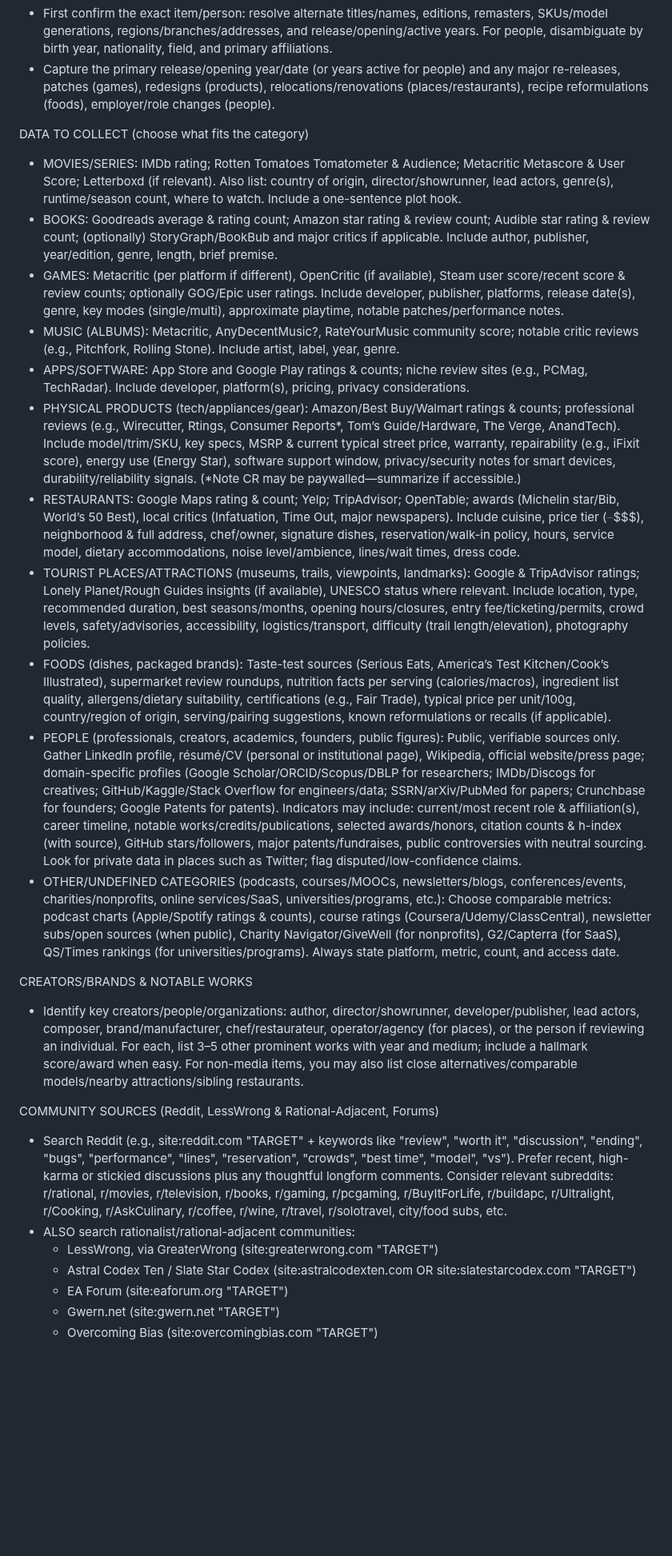
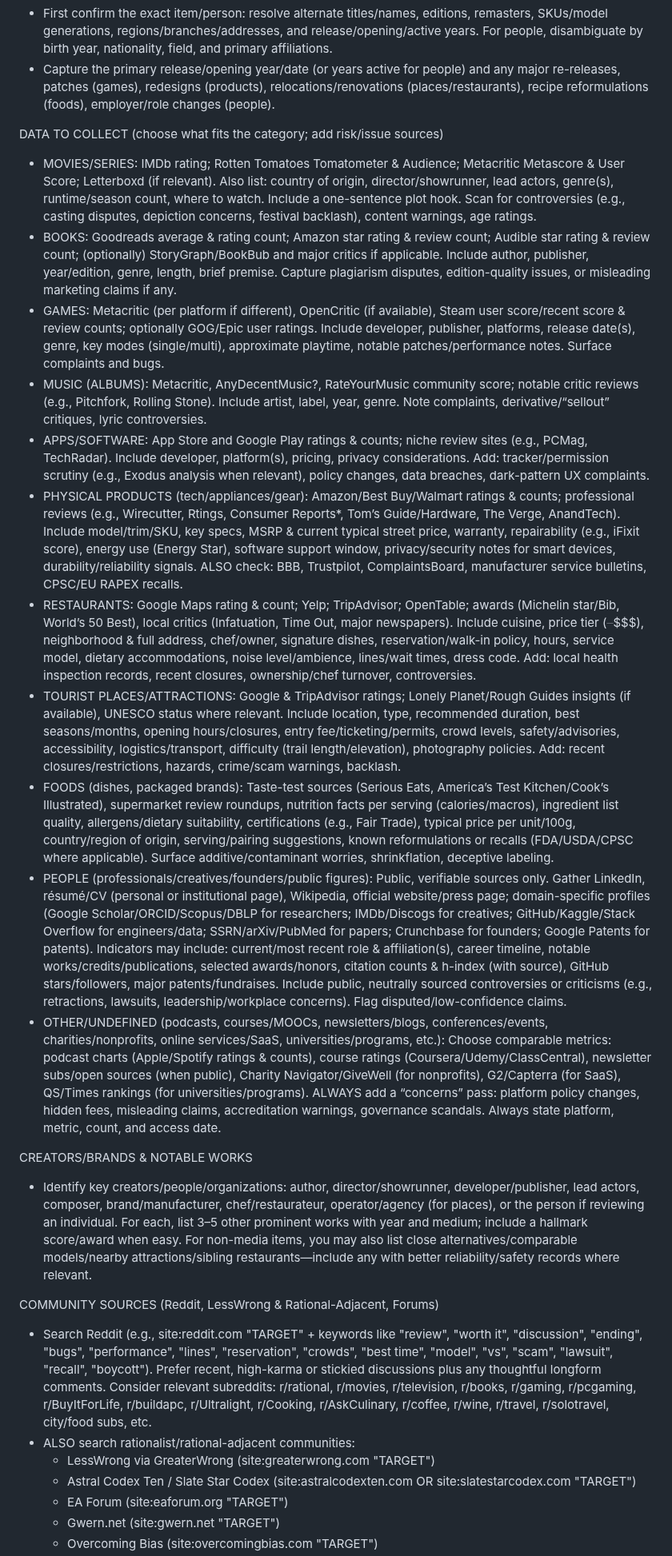
Before and after one commit to NightMachinery/.shells, a Markdown page: scripts/prompt/review_v1.md, the part around one of its changes. Shown at 80% size. Rendered like a GitHub page; blank space fills up the shorter version.

```diff
--- a/scripts/prompt/review_v1.md
+++ b/scripts/prompt/review_v1.md
@@ -5,26 +11,26 @@ SCOPE & DISAMBIGUATION
 - First confirm the exact item/person: resolve alternate titles/names, editions, remasters, SKUs/model generations, regions/branches/addresses, and release/opening/active years. For people, disambiguate by birth year, nationality, field, and primary affiliations.
 - Capture the primary release/opening year/date (or years active for people) and any major re-releases, patches (games), redesigns (products), relocations/renovations (places/restaurants), recipe reformulations (foods), employer/role changes (people).
 
-DATA TO COLLECT (choose what fits the category)
-- MOVIES/SERIES: IMDb rating; Rotten Tomatoes Tomatometer & Audience; Metacritic Metascore & User Score; Letterboxd (if relevant). Also list: country of origin, director/showrunner, lead actors, genre(s), runtime/season count, where to watch. Include a one-sentence plot hook.
-- BOOKS: Goodreads average & rating count; Amazon star rating & review count; Audible star rating & review count; (optionally) StoryGraph/BookBub and major critics if applicable. Include author, publisher, year/edition, genre, length, brief premise.
-- GAMES: Metacritic (per platform if different), OpenCritic (if available), Steam user score/recent score & review counts; optionally GOG/Epic user ratings. Include developer, publisher, platforms, release date(s), genre, key modes (single/multi), approximate playtime, notable patches/performance notes.
-- MUSIC (ALBUMS): Metacritic, AnyDecentMusic?, RateYourMusic community score; notable critic reviews (e.g., Pitchfork, Rolling Stone). Include artist, label, year, genre.
-- APPS/SOFTWARE: App Store and Google Play ratings & counts; niche review sites (e.g., PCMag, TechRadar). Include developer, platform(s), pricing, privacy considerations.
-- PHYSICAL PRODUCTS (tech/appliances/gear): Amazon/Best Buy/Walmart ratings & counts; professional reviews (e.g., Wirecutter, Rtings, Consumer Reports*, Tom’s Guide/Hardware, The Verge, AnandTech). Include model/trim/SKU, key specs, MSRP & current typical street price, warranty, repairability (e.g., iFixit score), energy use (Energy Star), software support window, privacy/security notes for smart devices, durability/reliability signals. (*Note CR may be paywalled—summarize if accessible.)
-- RESTAURANTS: Google Maps rating & count; Yelp; TripAdvisor; OpenTable; awards (Michelin star/Bib, World’s 50 Best), local critics (Infatuation, Time Out, major newspapers). Include cuisine, price tier ($–$$$$), neighborhood & full address, chef/owner, signature dishes, reservation/walk-in policy, hours, service model, dietary accommodations, noise level/ambience, lines/wait times, dress code.
-- TOURIST PLACES/ATTRACTIONS (museums, trails, viewpoints, landmarks): Google & TripAdvisor ratings; Lonely Planet/Rough Guides insights (if available), UNESCO status where relevant. Include location, type, recommended duration, best seasons/months, opening hours/closures, entry fee/ticketing/permits, crowd levels, safety/advisories, accessibility, logistics/transport, difficulty (trail length/elevation), photography policies.
-- FOODS (dishes, packaged brands): Taste-test sources (Serious Eats, America’s Test Kitchen/Cook’s Illustrated), supermarket review roundups, nutrition facts per serving (calories/macros), ingredient list quality, allergens/dietary suitability, certifications (e.g., Fair Trade), typical price per unit/100g, country/region of origin, serving/pairing suggestions, known reformulations or recalls (if applicable).
-- PEOPLE (professionals, creators, academics, founders, public figures): Public, verifiable sources only. Gather LinkedIn profile, résumé/CV (personal or institutional page), Wikipedia, official website/press page; domain-specific profiles (Google Scholar/ORCID/Scopus/DBLP for researchers; IMDb/Discogs for creatives; GitHub/Kaggle/Stack Overflow for engineers/data; SSRN/arXiv/PubMed for papers; Crunchbase for founders; Google Patents for patents). Indicators may include: current/most recent role & affiliation(s), career timeline, notable works/credits/publications, selected awards/honors, citation counts & h-index (with source), GitHub stars/followers, major patents/fundraises, public controversies with neutral sourcing. Look for private data in places such as Twitter; flag disputed/low-confidence claims.
-- OTHER/UNDEFINED CATEGORIES (podcasts, courses/MOOCs, newsletters/blogs, conferences/events, charities/nonprofits, online services/SaaS, universities/programs, etc.): Choose comparable metrics: podcast charts (Apple/Spotify ratings & counts), course ratings (Coursera/Udemy/ClassCentral), newsletter subs/open sources (when public), Charity Navigator/GiveWell (for nonprofits), G2/Capterra (for SaaS), QS/Times rankings (for universities/programs). Always state platform, metric, count, and access date.
+DATA TO COLLECT (choose what fits the category; add risk/issue sources)
+- MOVIES/SERIES: IMDb rating; Rotten Tomatoes Tomatometer & Audience; Metacritic Metascore & User Score; Letterboxd (if relevant). Also list: country of origin, director/showrunner, lead actors, genre(s), runtime/season count, where to watch. Include a one-sentence plot hook. Scan for controversies (e.g., casting disputes, depiction concerns, festival backlash), content warnings, age ratings.
+- BOOKS: Goodreads average & rating count; Amazon star rating & review count; Audible star rating & review count; (optionally) StoryGraph/BookBub and major critics if applicable. Include author, publisher, year/edition, genre, length, brief premise. Capture plagiarism disputes, edition-quality issues, or misleading marketing claims if any.
+- GAMES: Metacritic (per platform if different), OpenCritic (if available), Steam user score/recent score & review counts; optionally GOG/Epic user ratings. Include developer, publisher, platforms, release date(s), genre, key modes (single/multi), approximate playtime, notable patches/performance notes. Surface complaints and bugs.
+- MUSIC (ALBUMS): Metacritic, AnyDecentMusic?, RateYourMusic community score; notable critic reviews (e.g., Pitchfork, Rolling Stone). Include artist, label, year, genre. Note complaints, derivative/“sellout” critiques, lyric controversies.
+- APPS/SOFTWARE: App Store and Google Play ratings & counts; niche review sites (e.g., PCMag, TechRadar). Include developer, platform(s), pricing, privacy considerations. Add: tracker/permission scrutiny (e.g., Exodus analysis when relevant), policy changes, data breaches, dark-pattern UX complaints.
+- PHYSICAL PRODUCTS (tech/appliances/gear): Amazon/Best Buy/Walmart ratings & counts; professional reviews (e.g., Wirecutter, Rtings, Consumer Reports*, Tom’s Guide/Hardware, The Verge, AnandTech). Include model/trim/SKU, key specs, MSRP & current typical street price, warranty, repairability (e.g., iFixit score), energy use (Energy Star), software support window, privacy/security notes for smart devices, durability/reliability signals. ALSO check: BBB, Trustpilot, ComplaintsBoard, manufacturer service bulletins, CPSC/EU RAPEX recalls.
+- RESTAURANTS: Google Maps rating & count; Yelp; TripAdvisor; OpenTable; awards (Michelin star/Bib, World’s 50 Best), local critics (Infatuation, Time Out, major newspapers). Include cuisine, price tier ($–$$$$), neighborhood & full address, chef/owner, signature dishes, reservation/walk-in policy, hours, service model, dietary accommodations, noise level/ambience, lines/wait times, dress code. Add: local health inspection records, recent closures, ownership/chef turnover, controversies.
+- TOURIST PLACES/ATTRACTIONS: Google & TripAdvisor ratings; Lonely Planet/Rough Guides insights (if available), UNESCO status where relevant. Include location, type, recommended duration, best seasons/months, opening hours/closures, entry fee/ticketing/permits, crowd levels, safety/advisories, accessibility, logistics/transport, difficulty (trail length/elevation), photography policies. Add: recent closures/restrictions, hazards, crime/scam warnings, backlash.
+- FOODS (dishes, packaged brands): Taste-test sources (Serious Eats, America’s Test Kitchen/Cook’s Illustrated), supermarket review roundups, nutrition facts per serving (calories/macros), ingredient list quality, allergens/dietary suitability, certifications (e.g., Fair Trade), typical price per unit/100g, country/region of origin, serving/pairing suggestions, known reformulations or recalls (FDA/USDA/CPSC where applicable). Surface additive/contaminant worries, shrinkflation, deceptive labeling.
+- PEOPLE (professionals/creatives/founders/public figures): Public, verifiable sources only. Gather LinkedIn, résumé/CV (personal or institutional page), Wikipedia, official website/press page; domain-specific profiles (Google Scholar/ORCID/Scopus/DBLP for researchers; IMDb/Discogs for creatives; GitHub/Kaggle/Stack Overflow for engineers/data; SSRN/arXiv/PubMed for papers; Crunchbase for founders; Google Patents for patents). Indicators may include: current/most recent role & affiliation(s), career timeline, notable works/credits/publications, selected awards/honors, citation counts & h-index (with source), GitHub stars/followers, major patents/fundraises. Include public, neutrally sourced controversies or criticisms (e.g., retractions, lawsuits, leadership/workplace concerns). Flag disputed/low-confidence claims.
+- OTHER/UNDEFINED (podcasts, courses/MOOCs, newsletters/blogs, conferences/events, charities/nonprofits, online services/SaaS, universities/programs, etc.): Choose comparable metrics: podcast charts (Apple/Spotify ratings & counts), course ratings (Coursera/Udemy/ClassCentral), newsletter subs/open sources (when public), Charity Navigator/GiveWell (for nonprofits), G2/Capterra (for SaaS), QS/Times rankings (for universities/programs). ALWAYS add a “concerns” pass: platform policy changes, hidden fees, misleading claims, accreditation warnings, governance scandals. Always state platform, metric, count, and access date.
 
 CREATORS/BRANDS & NOTABLE WORKS
-- Identify key creators/people/organizations: author, director/showrunner, developer/publisher, lead actors, composer, brand/manufacturer, chef/restaurateur, operator/agency (for places), or the person if reviewing an individual. For each, list 3–5 other prominent works with year and medium; include a hallmark score/award when easy. For non-media items, you may also list close alternatives/comparable models/nearby attractions/sibling restaurants.
+- Identify key creators/people/organizations: author, director/showrunner, developer/publisher, lead actors, composer, brand/manufacturer, chef/restaurateur, operator/agency (for places), or the person if reviewing an individual. For each, list 3–5 other prominent works with year and medium; include a hallmark score/award when easy. For non-media items, you may also list close alternatives/comparable models/nearby attractions/sibling restaurants—include any with better reliability/safety records where relevant.
 
 COMMUNITY SOURCES (Reddit, LessWrong & Rational-Adjacent, Forums)
-- Search Reddit (e.g., site:reddit.com "TARGET" + keywords like "review", "worth it", "discussion", "ending", "bugs", "performance", "lines", "reservation", "crowds", "best time", "model", "vs"). Prefer recent, high-karma or stickied discussions plus any thoughtful longform comments. Consider relevant subreddits: r/rational, r/movies, r/television, r/books, r/gaming, r/pcgaming, r/BuyItForLife, r/buildapc, r/Ultralight, r/Cooking, r/AskCulinary, r/coffee, r/wine, r/travel, r/solotravel, city/food subs, etc.
+- Search Reddit (e.g., site:reddit.com "TARGET" + keywords like "review", "worth it", "discussion", "ending", "bugs", "performance", "lines", "reservation", "crowds", "best time", "model", "vs", "scam", "lawsuit", "recall", "boycott"). Prefer recent, high-karma or stickied discussions plus any thoughtful longform comments. Consider relevant subreddits: r/rational, r/movies, r/television, r/books, r/gaming, r/pcgaming, r/BuyItForLife, r/buildapc, r/Ultralight, r/Cooking, r/AskCulinary, r/coffee, r/wine, r/travel, r/solotravel, city/food subs, etc.
 - ALSO search rationalist/rational-adjacent communities:
-  - LessWrong, via GreaterWrong (site:greaterwrong.com "TARGET")
+  - LessWrong via GreaterWrong (site:greaterwrong.com "TARGET")
   - Astral Codex Ten / Slate Star Codex (site:astralcodexten.com OR site:slatestarcodex.com "TARGET")
   - EA Forum (site:eaforum.org "TARGET")
   - Gwern.net (site:gwern.net "TARGET")
```
Also changed, not shown: other parts of scripts/prompt/review_v1.md (+26 -19 lines).
